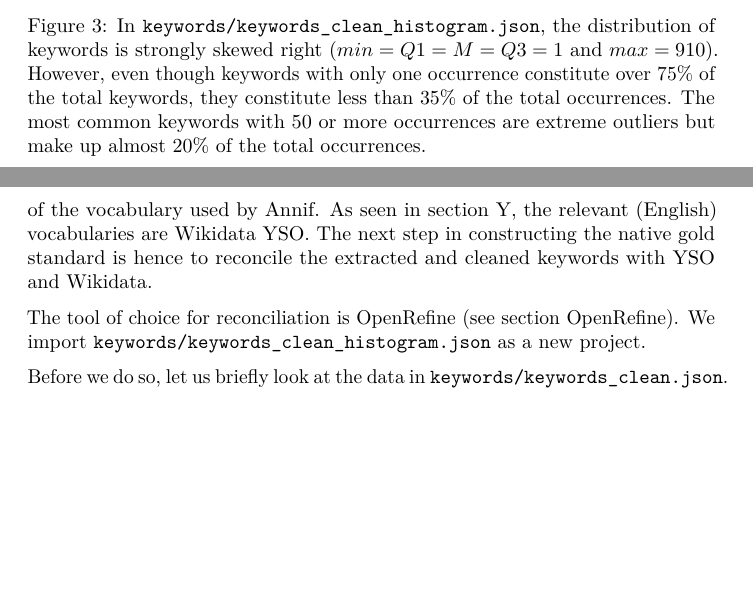
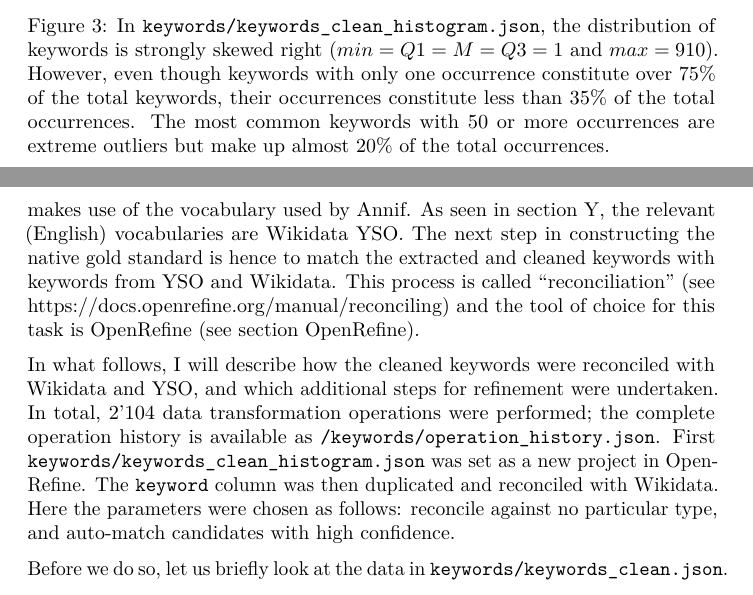
Before and after one commit to MHindermann/mas, a LaTeX document (text/main.tex, which reads text/draft.tex): two parts of pages 13 and 14 of 15, joined at a grey line, cut so that both start at the same text, the shorter picture padded with empty space. Compiled offline with pdfLaTeX.

Commit message:
reconciliation

```diff
--- a/text/draft.tex
+++ b/text/draft.tex
@@ -465,9 +465,9 @@ Figure 3 for details).
 distribution of keywords is strongly skewed right
 (\(min = Q1 = M = Q3 = 1\) and \(max = 910\)). However, even though
 keywords with only one occurrence constitute over 75\% of the total
-keywords, they constitute less than 35\% of the total occurrences. The
-most common keywords with 50 or more occurrences are extreme outliers
-but make up almost 20\% of the total occurrences.}
+keywords, their occurrences constitute less than 35\% of the total
+occurrences. The most common keywords with 50 or more occurrences are
+extreme outliers but make up almost 20\% of the total occurrences.}
 \end{figure}
 
 \hypertarget{reconciliation}{%
@@ -478,12 +478,22 @@ vocabulary. If we want to assess the quality of the indexing via a gold
 standard, we must therefore ensure that the gold standard makes use of
 the vocabulary used by Annif. As seen in section Y, the relevant
 (English) vocabularies are Wikidata YSO. The next step in constructing
-the native gold standard is hence to reconcile the extracted and cleaned
-keywords with YSO and Wikidata.
+the native gold standard is hence to match the extracted and cleaned
+keywords with keywords from YSO and Wikidata. This process is called
+``reconciliation'' (see https://docs.openrefine.org/manual/reconciling)
+and the tool of choice for this task is OpenRefine (see
+\protect\hyperlink{openrefine}{section OpenRefine}).
 
-The tool of choice for reconciliation is OpenRefine (see
-\protect\hyperlink{openrefine}{section OpenRefine}). We import
-\texttt{keywords/keywords\_clean\_histogram.json} as a new project.
+In what follows, I will describe how the cleaned keywords were
+reconciled with Wikidata and YSO, and which additional steps for
+refinement were undertaken. In total, 2'104 data transformation
+operations were performed; the complete operation history is available
+as \texttt{/keywords/operation\_history.json}. First
+\texttt{keywords/keywords\_clean\_histogram.json} was set as a new
+project in OpenRefine. The \texttt{keyword} column was then duplicated
+and reconciled with Wikidata. Here the parameters were chosen as
+follows: reconcile against no particular type, and auto-match candidates
+with high confidence.
 
 Before we do so, let us briefly look at the data in
 \texttt{keywords/keywords\_clean.json}.
```
Also changed, not shown: text/draft.md (+9 -5 lines), text/images/keywords_clean_histogram_abc.pdf, 1 other file.
